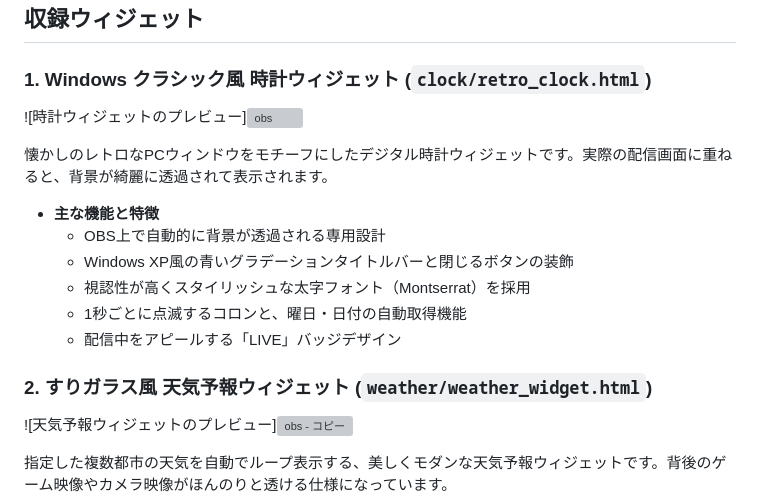
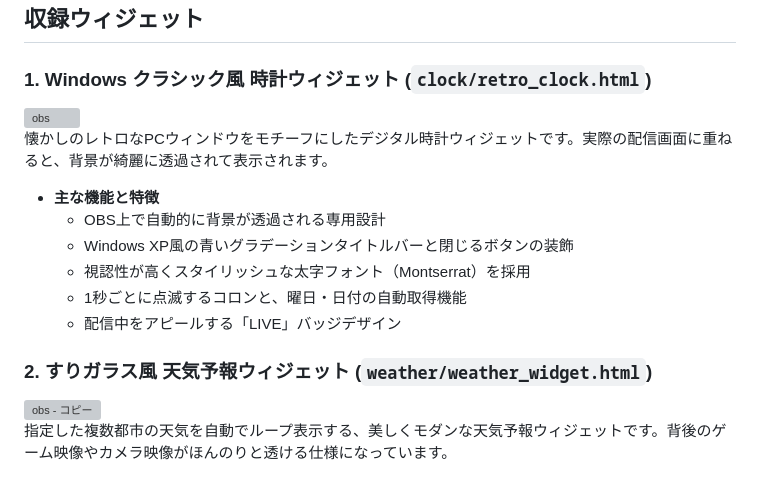
Before and after one commit to YutaNagashima1031/obs-widgets, a Markdown page: README.md, the part around the change. Drawn GitHub-style; grey boxes are pictures that could not be loaded.

Commit message:
fix: READMEの画像プレビュー部分の不要なテキストを削除
画像挿入時に発生したMarkdownの表示崩れを修正し、余分な代替テキスト（![プレビュー]）を削除。

```diff
--- a/README.md
+++ b/README.md
@@ -8,8 +8,7 @@
 ### 1. Windows クラシック風 時計ウィジェット (`clock/retro_clock.html`)
 
 <!-- ▼▼▼ 時計の画像はここから ▼▼▼ -->
-![時計ウィジェットのプレビュー]<img width="155" height="133" alt="obs" src="https://github.com/user-attachments/assets/199c67a9-1fd0-4606-b4e4-a083bd6f7287" />
-
+<img width="155" height="133" alt="obs" src="https://github.com/user-attachments/assets/199c67a9-1fd0-4606-b4e4-a083bd6f7287" />
 <!-- ▲▲▲ 時計の画像はここまで ▲▲▲ -->
 
 懐かしのレトロなPCウィンドウをモチーフにしたデジタル時計ウィジェットです。実際の配信画面に重ねると、背景が綺麗に透過されて表示されます。
@@ -24,8 +23,7 @@
 ### 2. すりガラス風 天気予報ウィジェット (`weather/weather_widget.html`)
 
 <!-- ▼▼▼ 天気の画像はここから ▼▼▼ -->
-![天気予報ウィジェットのプレビュー]<img width="109" height="126" alt="obs - コピー" src="https://github.com/user-attachments/assets/834d88dd-9b00-4db9-9a20-3805bd25fe47" />
-
+<img width="109" height="126" alt="obs - コピー" src="https://github.com/user-attachments/assets/834d88dd-9b00-4db9-9a20-3805bd25fe47" />
 <!-- ▲▲▲ 天気の画像はここまで ▲▲▲ -->
 
 指定した複数都市の天気を自動でループ表示する、美しくモダンな天気予報ウィジェットです。背後のゲーム映像やカメラ映像がほんのりと透ける仕様になっています。
```
